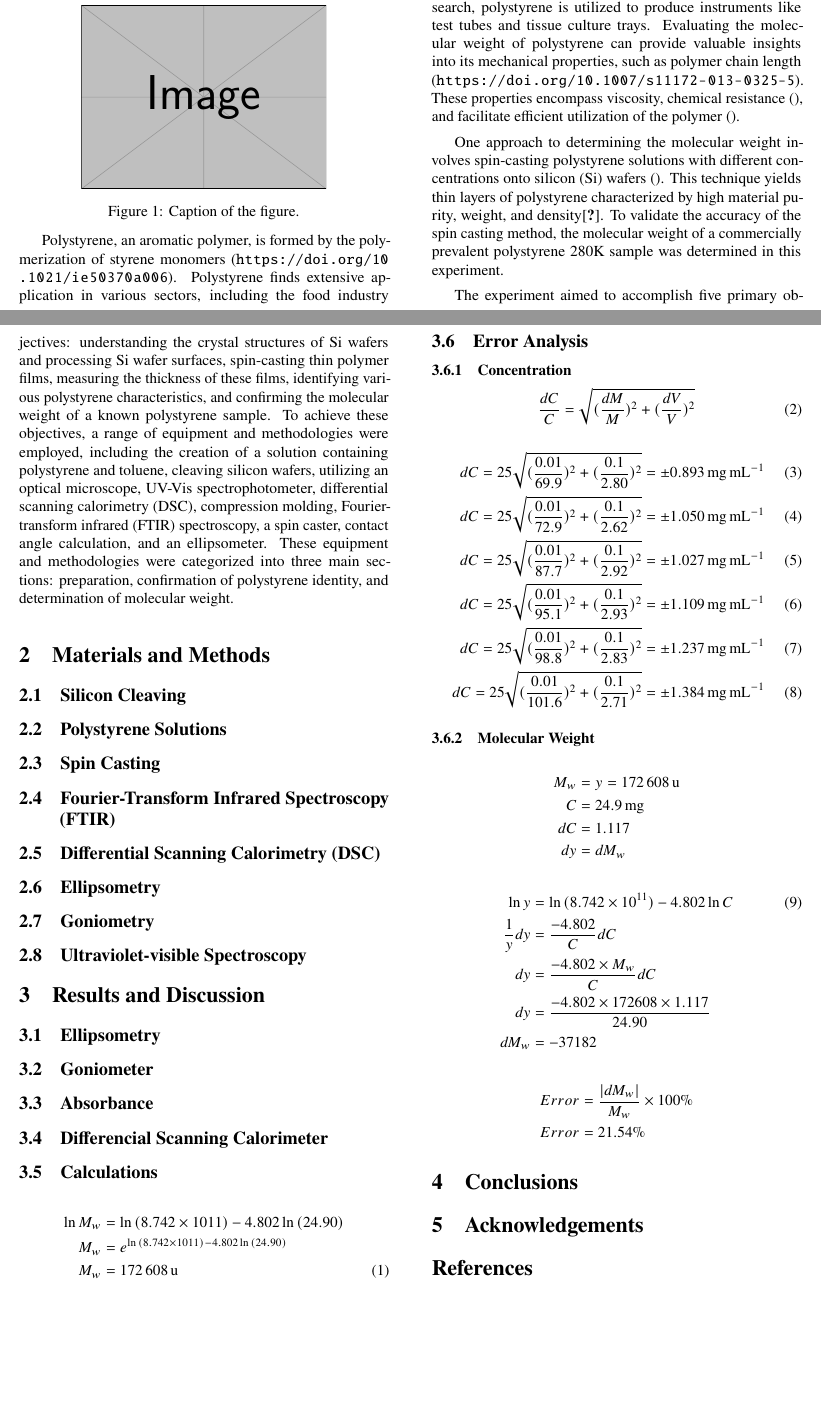
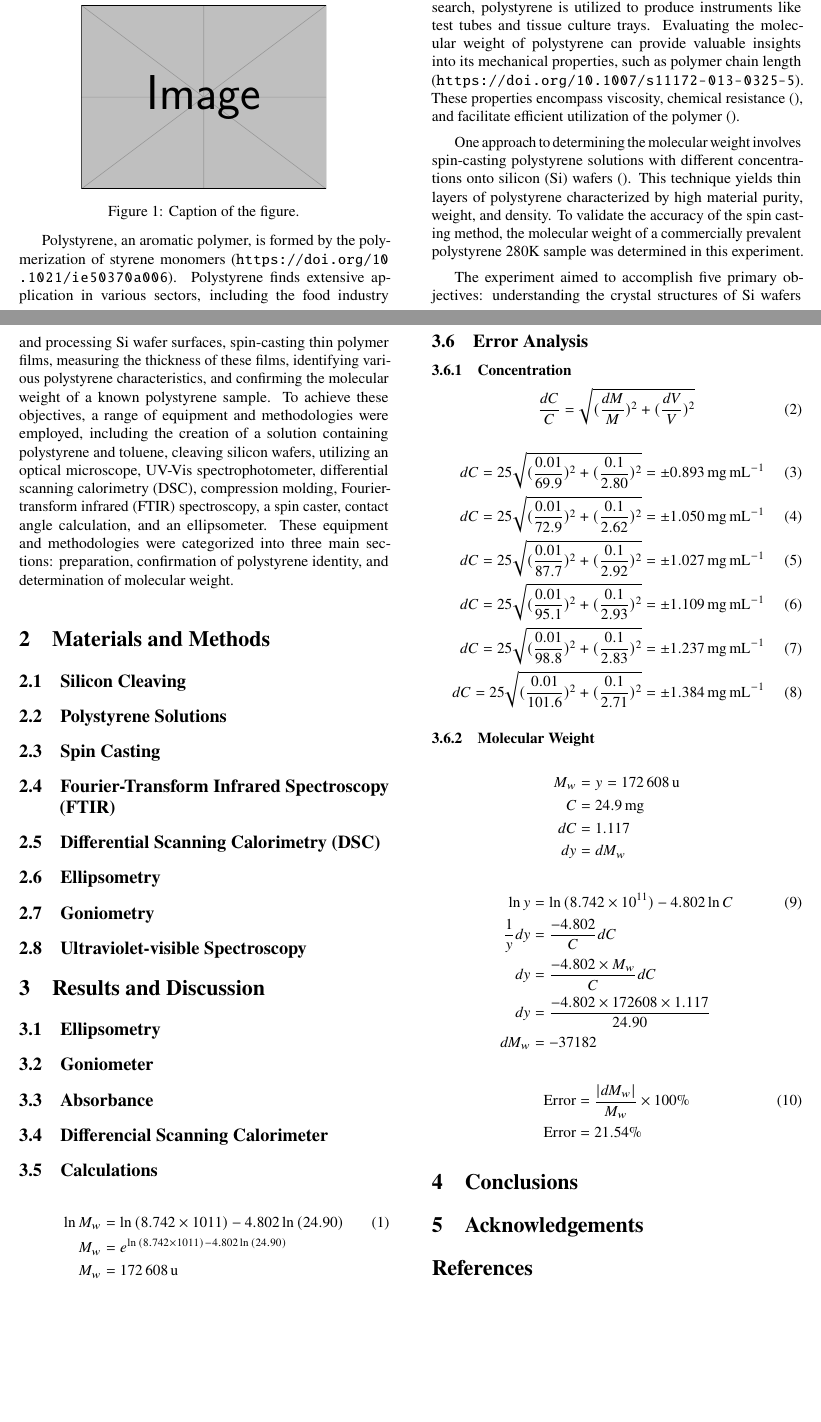
Before and after one commit to jeggao/Garcia-2023-Spin-Casting-Report-Group-2, a LaTeX paper (main.tex): two parts of pages 1 and 2 of 2, joined at a grey line, cut so that both start at the same text. Compiled offline with pdfLaTeX.

Commit message:
Add equations

```diff
--- a/main.tex
+++ b/main.tex
@@ -82,7 +82,7 @@
         \end{Figure}
         Polystyrene, an aromatic polymer, is formed by the polymerization of styrene monomers (\url{https://doi.org/10.1021/ie50370a006}). Polystyrene finds extensive application in various sectors, including the food industry (\url{https://doi.org/10.1002/mabi.200400043}). There, it is converted into foam to package food items. In research, polystyrene is utilized to produce instruments like test tubes and tissue culture trays. Evaluating the molecular weight of polystyrene can provide valuable insights into its mechanical properties, such as polymer chain length (\url{https://doi.org/10.1007/s11172-013-0325-5}). These properties encompass viscosity, chemical resistance (), and facilitate efficient utilization of the polymer ().
 
-        One approach to determining the molecular weight involves spin-casting polystyrene solutions with different concentrations onto silicon (Si) wafers (). This technique yields thin layers of polystyrene characterized by high material purity, weight, and density\cite{WOS:A1994PN08400004}. To validate the accuracy of the spin casting method, the molecular weight of a commercially prevalent polystyrene 280K sample was determined in this experiment.
+        One approach to determining the molecular weight involves spin-casting polystyrene solutions with different concentrations onto silicon (Si) wafers (). This technique yields thin layers of polystyrene characterized by high material purity, weight, and density. To validate the accuracy of the spin casting method, the molecular weight of a commercially prevalent polystyrene 280K sample was determined in this experiment.
 
         The experiment aimed to accomplish five primary objectives: understanding the crystal structures of Si wafers and processing Si wafer surfaces, spin-casting thin polymer films, measuring the thickness of these films, identifying various polystyrene characteristics, and confirming the molecular weight of a known polystyrene sample. To achieve these objectives, a range of equipment and methodologies were employed, including the creation of a solution containing polystyrene and toluene, cleaving silicon wafers, utilizing an optical microscope, UV-Vis spectrophotometer, differential scanning calorimetry (DSC), compression molding, Fourier-transform infrared (FTIR) spectroscopy, a spin caster, contact angle calculation, and an ellipsometer. These equipment and methodologies were categorized into three main sections: preparation, confirmation of polystyrene identity, and determination of molecular weight.
 
@@ -102,9 +102,9 @@
             \subsection{Differencial Scanning Calorimeter}
             \subsection{Calculations}
                 \begin{align}
-                    \ln{M_w} &= \ln{(8.742 \times 1011)} - 4.802 \ln{(24.90)} \nonumber\\
+                    \ln{M_w} &= \ln{(8.742 \times 1011)} - 4.802 \ln{(24.90)}\\
                     M_w &= e^{\ln{(8.742 \times 1011)} - 4.802 \ln{(24.90)}} \nonumber\\
-                    M_w &= \qty{172608}{\atomicmassunit}
+                    M_w &= \qty{172608}{\atomicmassunit} \nonumber
                 \end{align}
             \subsection{Error Analysis}
                 \subsubsection{Concentration}
```
Also changed, not shown: main.tex (4 more changed lines).
